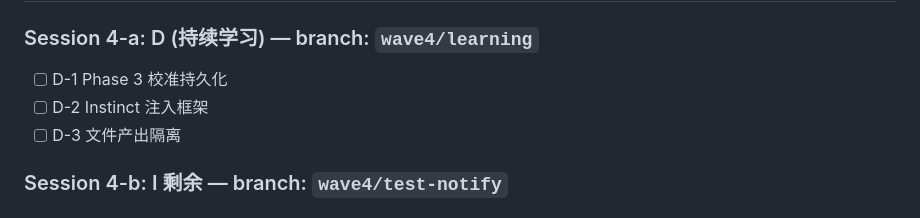
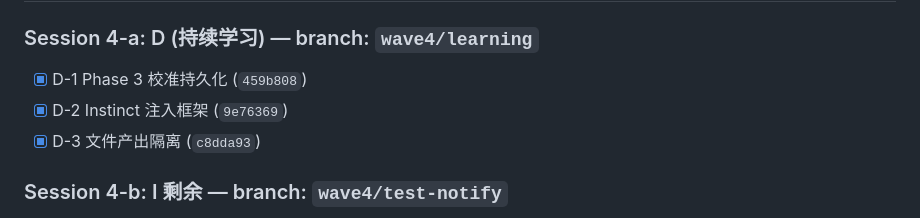
Before and after one commit to Aimeerrhythm/enterprise-change-workflow, a Markdown page: .claude/ecw-wave-progress.md, the part around the change. GitHub-like rendering.

Commit message:
chore: update wave-progress for Wave 4 Session 4-a (D-1~D-3 complete)
Co-Authored-By: Claude Opus 4.6 <noreply@anthropic.com>

```diff
--- a/.claude/ecw-wave-progress.md
+++ b/.claude/ecw-wave-progress.md
@@ -81,9 +81,9 @@
 ## Wave 4 — 增值层
 
 ### Session 4-a: D (持续学习) — branch: `wave4/learning`
-- [ ] D-1 Phase 3 校准持久化
-- [ ] D-2 Instinct 注入框架
-- [ ] D-3 文件产出隔离
+- [x] D-1 Phase 3 校准持久化 (`459b808`)
+- [x] D-2 Instinct 注入框架 (`9e76369`)
+- [x] D-3 文件产出隔离 (`c8dda93`)
 
 ### Session 4-b: I 剩余 — branch: `wave4/test-notify`
 - [ ] I-2 测试覆盖扩展 — domain-collab/tdd/impl-verify eval
```
